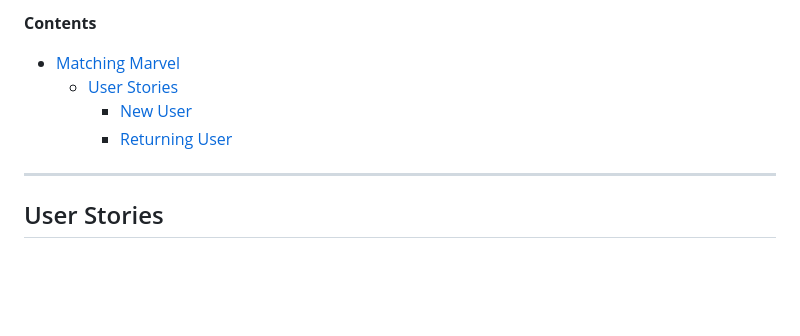
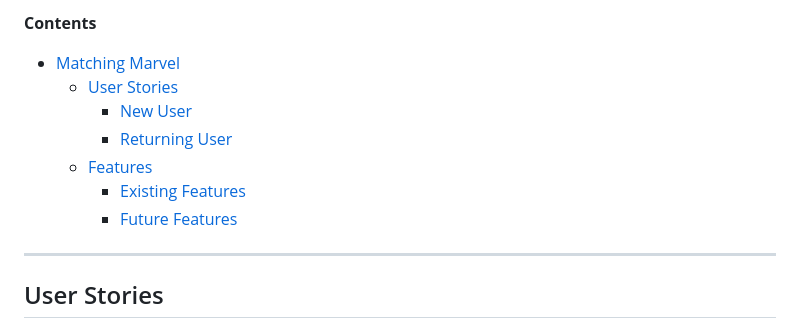
Before and after one commit to Chris-RG1980/code-institute-MSP2, a Markdown page: README.md, the part around the change. Drawn GitHub-style; blank space fills up the shorter version.

Commit message:
docs: Add features section to contents

```diff
--- a/README.md
+++ b/README.md
@@ -6,6 +6,9 @@ Welcome to "Matching Marvel," a game designed especially for children! Get ready
   - [User Stories](#user-stories)
     - [New User](#new-user)
     - [Returning User](#returning-user)
+  - [Features](#features)
+    - [Existing Features](#existing-features)
+    - [Future Features](#future-features)
 ***
 ## User Stories
 ### New User
```
